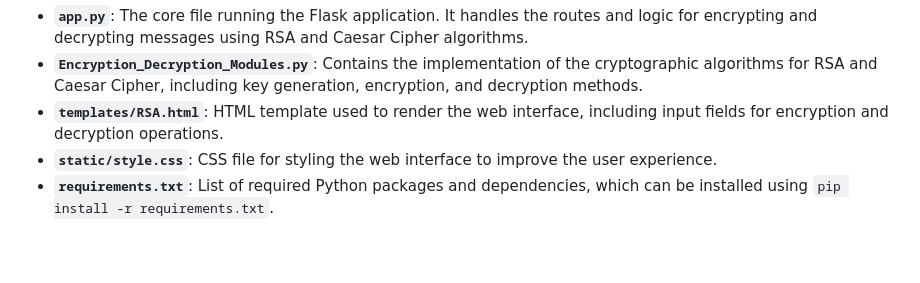
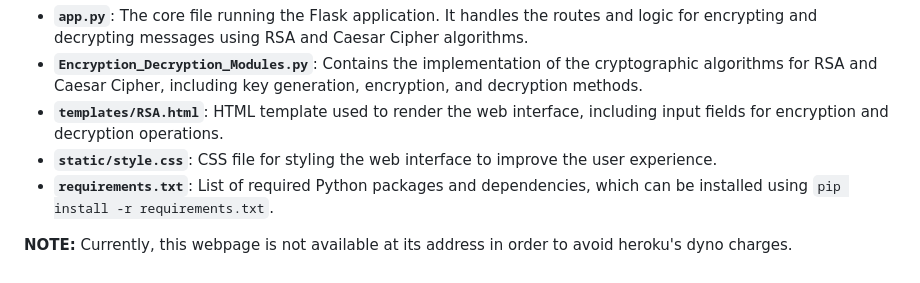
Before and after one commit to MHBinNauman/Encrypto, a Markdown page: README.md, the part around the change. Drawn GitHub-style.

Commit message:
Added note at the bottom of README.md

```diff
--- a/README.md
+++ b/README.md
@@ -83,3 +83,5 @@ Key features include:
 - **`templates/RSA.html`**: HTML template used to render the web interface, including input fields for encryption and decryption operations.
 - **`static/style.css`**: CSS file for styling the web interface to improve the user experience.
 - **`requirements.txt`**: List of required Python packages and dependencies, which can be installed using `pip install -r requirements.txt`.
+
+**NOTE:** Currently, this webpage is not available at its address in order to avoid heroku's dyno charges.
```
